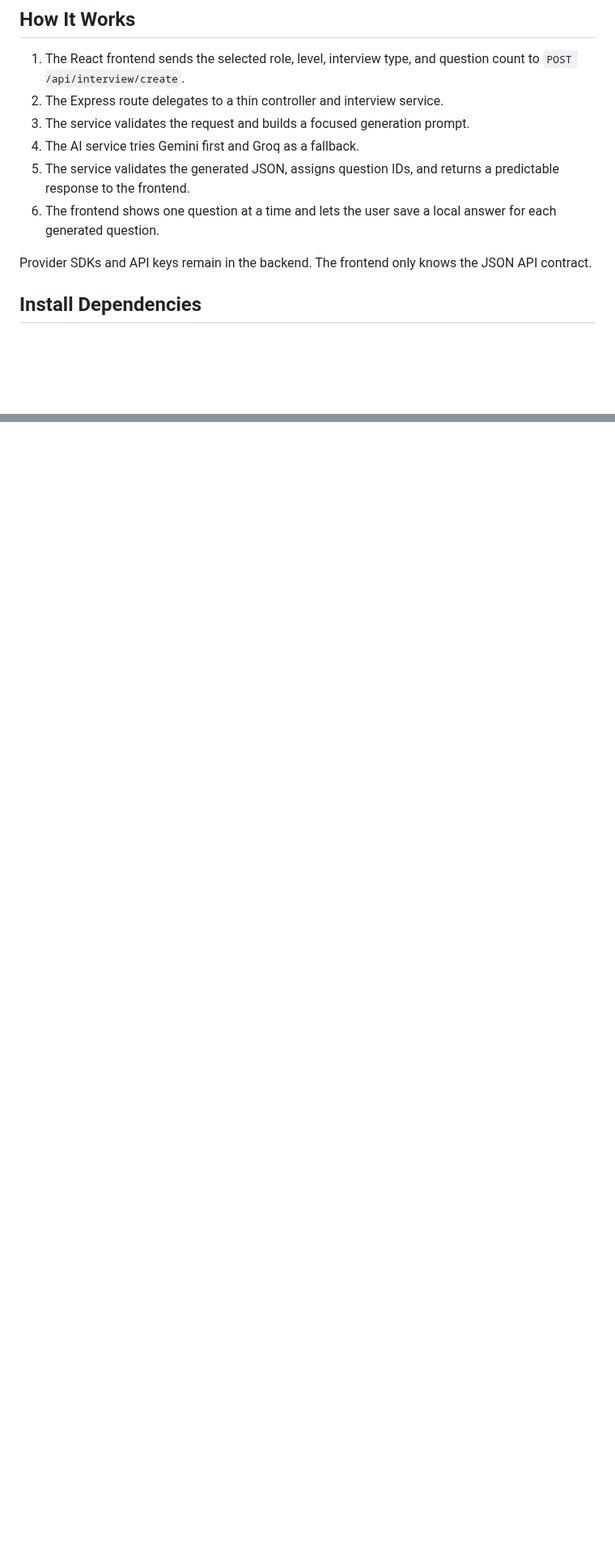
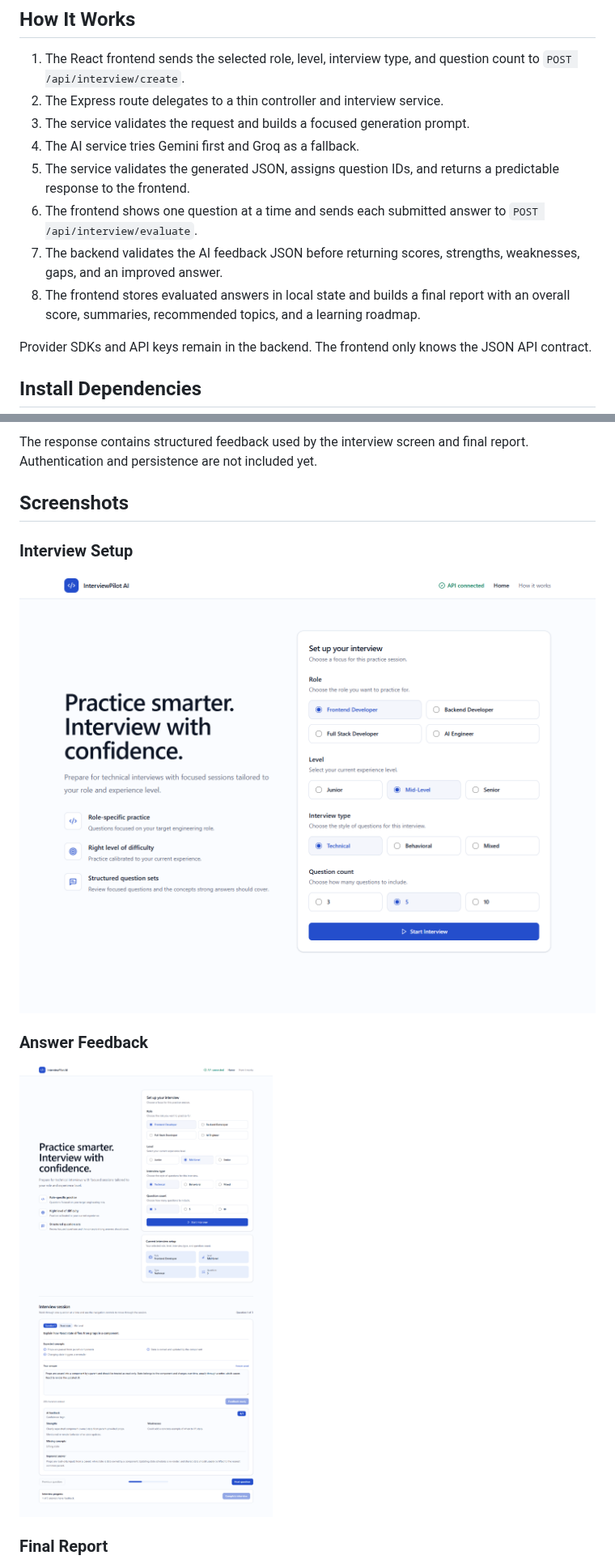
Before and after one commit to Avivmorad/InterviewPilot-AI, a Markdown page: README.md, 2 parts joined by grey strips. Shown at 81% size. Rendered like a GitHub page; pictures changed too: docs/screenshots/01-interview-setup.png (added), docs/screenshots/02-answer-feedback.png (added); blank space fills up the shorter version.

```diff
--- a/README.md
+++ b/README.md
@@ -25,8 +25,13 @@ interviewpilot-ai/
 4. The AI service tries Gemini first and Groq as a fallback.
 5. The service validates the generated JSON, assigns question IDs, and returns a
    predictable response to the frontend.
-6. The frontend shows one question at a time and lets the user save a local
-   answer for each generated question.
+6. The frontend shows one question at a time and sends each submitted answer to
+   `POST /api/interview/evaluate`.
+7. The backend validates the AI feedback JSON before returning scores,
+   strengths, weaknesses, gaps, and an improved answer.
+8. The frontend stores evaluated answers in local state and builds a final
+   report with an overall score, summaries, recommended topics, and a learning
+   roadmap.
 
 Provider SDKs and API keys remain in the backend. The frontend only knows the
 JSON API contract.
@@ -125,0 +153,15 @@ yet.
+The response contains structured feedback used by the interview screen and final
+report. Authentication and persistence are not included yet.
+
+## Screenshots
+
+### Interview Setup
+
+![Interview setup screen](docs/screenshots/01-interview-setup.png)
+
+### Answer Feedback
+
+![Answer feedback screen](docs/screenshots/02-answer-feedback.png)
+
+### Final Report
+
```
Also changed, not shown: other parts of README.md (+27 -4 lines), docs/AI_PROMPT_DESIGN.md (+20 -0 lines), docs/MASTER_TASKS.md (+59 -95 lines), docs/screenshots/03-final-report.png (added), 5 other files.
